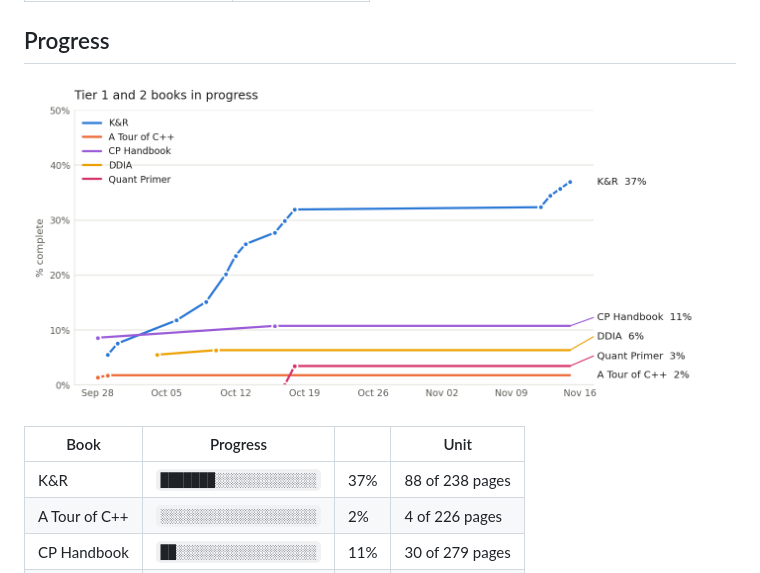
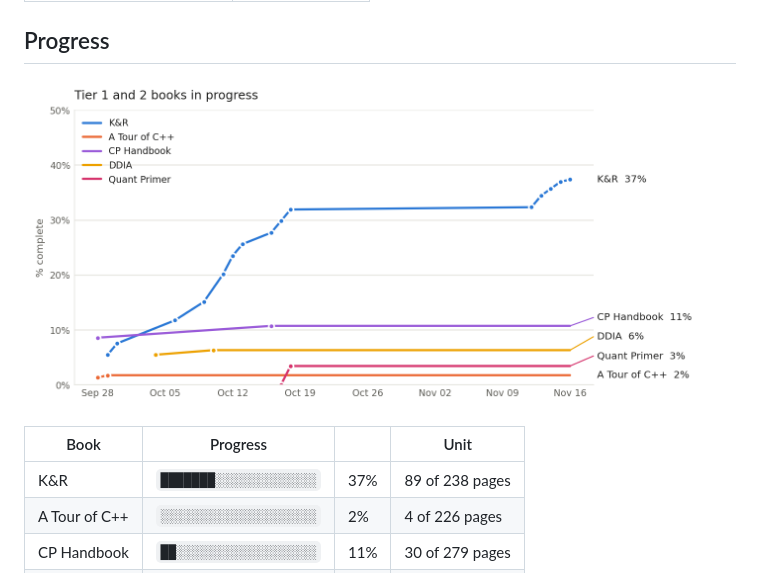
Before and after one commit to Sonok/ReadingList, a Markdown page: README.md, the part around the change. Rendered like a GitHub page; pictures changed too: progress.png.

```diff
--- a/README.md
+++ b/README.md
@@ -15,7 +15,7 @@ Personal reading list across three tracks. Each track lives in its own file unde
 <!-- progress:start -->
 | Book | Progress | | Unit |
 |---|---|---|---|
-| K&R | `███████░░░░░░░░░░░░░` | 37% | 88 of 238 pages |
+| K&R | `███████░░░░░░░░░░░░░` | 37% | 89 of 238 pages |
 | A Tour of C++ | `░░░░░░░░░░░░░░░░░░░░` | 2% | 4 of 226 pages |
 | CP Handbook | `██░░░░░░░░░░░░░░░░░░` | 11% | 30 of 279 pages |
 | DDIA | `█░░░░░░░░░░░░░░░░░░░` | 6% | 38 of 600 pages |
```
Also changed, not shown: tracks/quant.md (+2 -2 lines), 1 other file.
